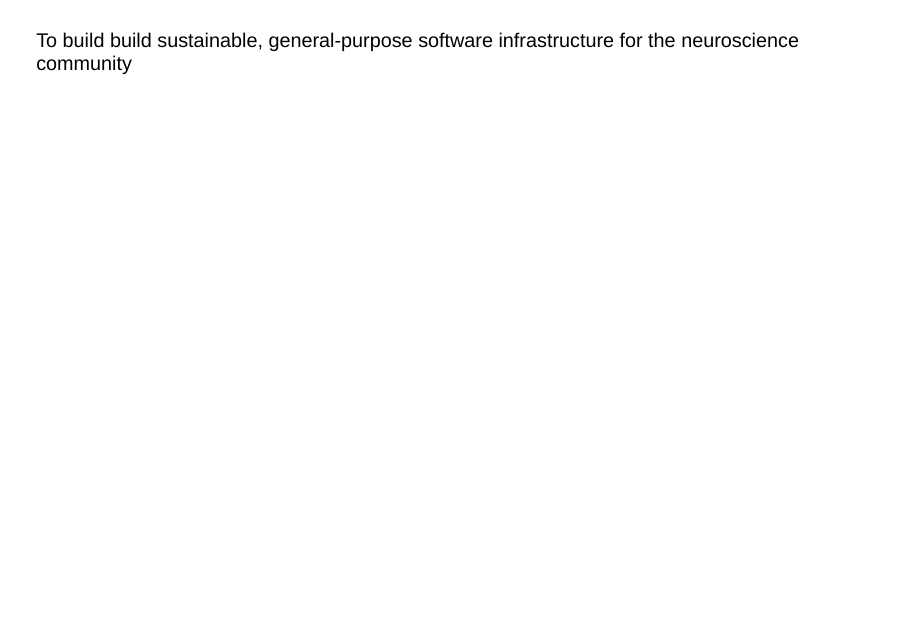
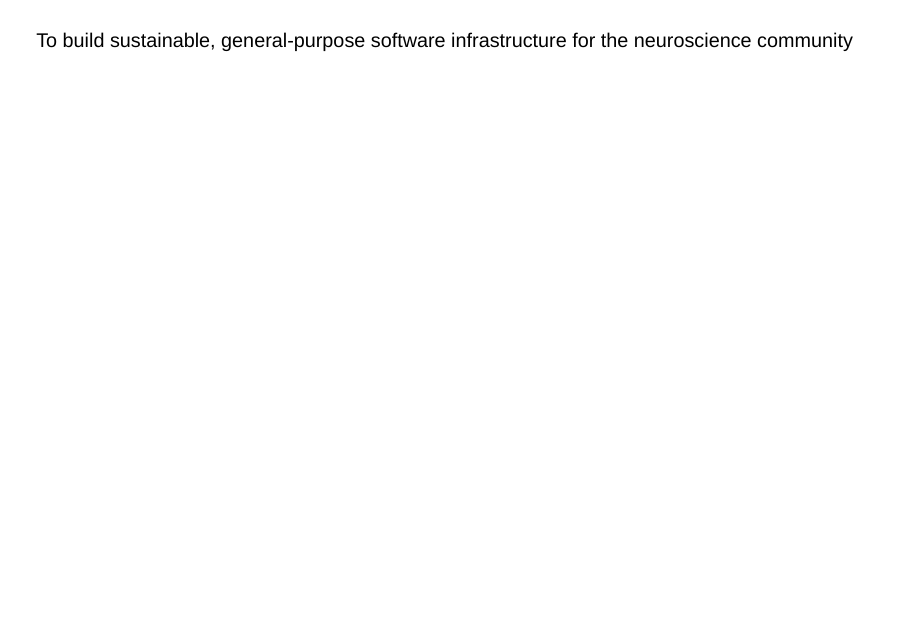
Before and after one commit to neuroinformatics-unit/slides-ibl-2026, a Quarto document (index.qmd): page 2 of 41. Rendered offline with R 4.5, knitr and Pandoc in place of Quarto, with nearby package versions; drawn as Slidy slides in place of the format the file asks for.

Commit message:
remove typo

```diff
--- a/index.qmd
+++ b/index.qmd
@@ -9,7 +9,7 @@ format:
 
 #
 
-To build build sustainable, general-purpose software infrastructure for the neuroscience community
+To build sustainable, general-purpose software infrastructure for the neuroscience community
 
 # About us
 
```
